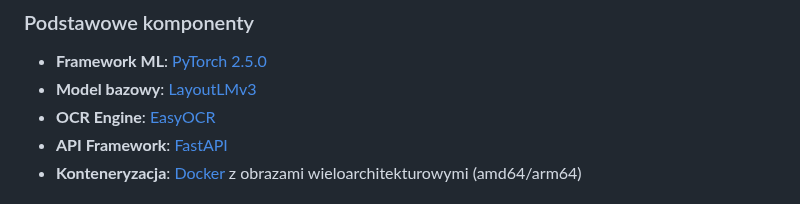
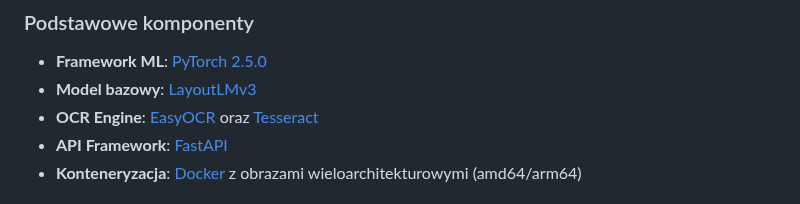
Before and after one commit to c0deplayer/DocumentClassification, a Markdown page: README.md, the part around the change. Rendered like a GitHub page.

Commit message:
docs(readme): update OCR engine section

```diff
--- a/README.md
+++ b/README.md
@@ -15,7 +15,7 @@ Projekt koncentruje się na implementacji zaawansowanego systemu klasyfikacji do
 ### Podstawowe komponenty
 - **Framework ML**: [PyTorch 2.5.0](https://pytorch.org/)
 - **Model bazowy**: [LayoutLMv3](https://huggingface.co/microsoft/layoutlmv3-base)
-- **OCR Engine**: [EasyOCR](https://github.com/JaidedAI/EasyOCR)
+- **OCR Engine**: [EasyOCR](https://github.com/JaidedAI/EasyOCR) oraz [Tesseract](https://github.com/tesseract-ocr/tesseract)
 - **API Framework**: [FastAPI](https://fastapi.tiangolo.com/)
 - **Konteneryzacja**: [Docker](https://www.docker.com/) z obrazami wieloarchitekturowymi (amd64/arm64)
 
```
